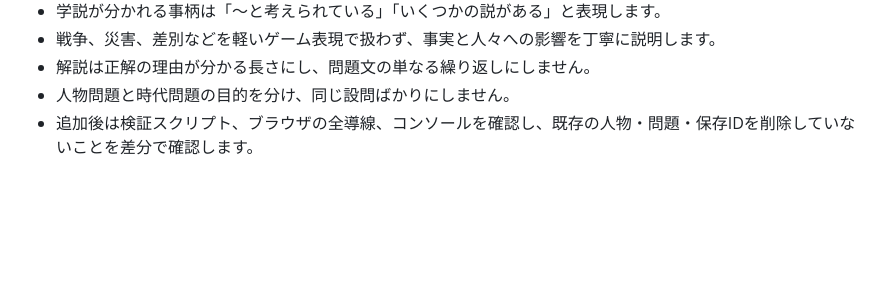
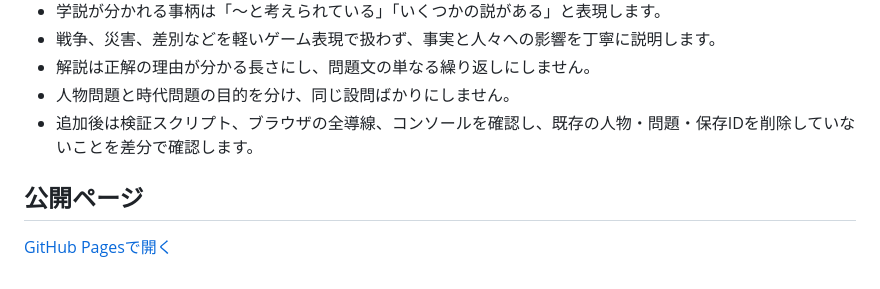
Before and after one commit to TT-sensei/rekisijinbutu, a Markdown page: README.md, the part around the change. Drawn GitHub-style; blank space fills up the shorter version.

Commit message:
READMEにGitHub Pages公開リンクを追加

```diff
--- a/README.md
+++ b/README.md
@@ -75,3 +75,7 @@ node scripts/validate-data.js
 - 解説は正解の理由が分かる長さにし、問題文の単なる繰り返しにしません。
 - 人物問題と時代問題の目的を分け、同じ設問ばかりにしません。
 - 追加後は検証スクリプト、ブラウザの全導線、コンソールを確認し、既存の人物・問題・保存IDを削除していないことを差分で確認します。
+
+## 公開ページ
+
+[GitHub Pagesで開く](https://tt-sensei.github.io/rekisijinbutu/)
```
